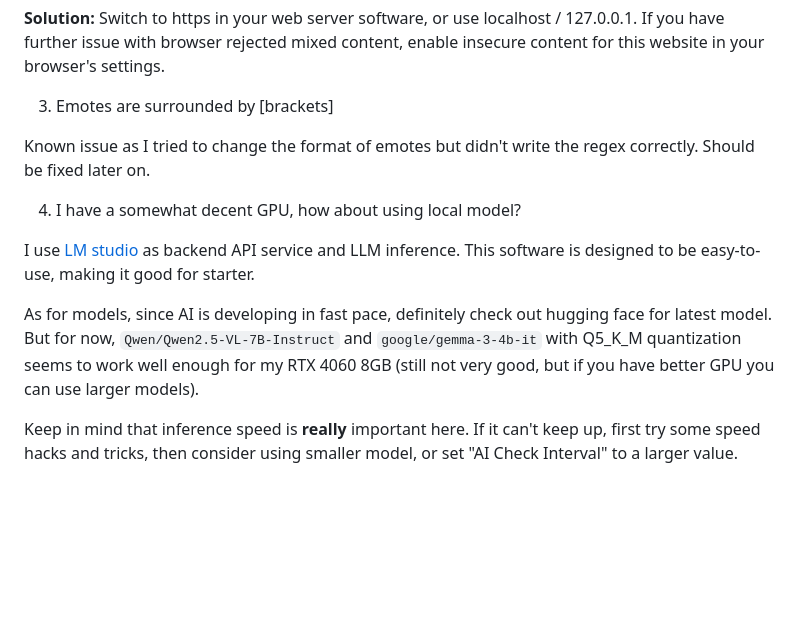
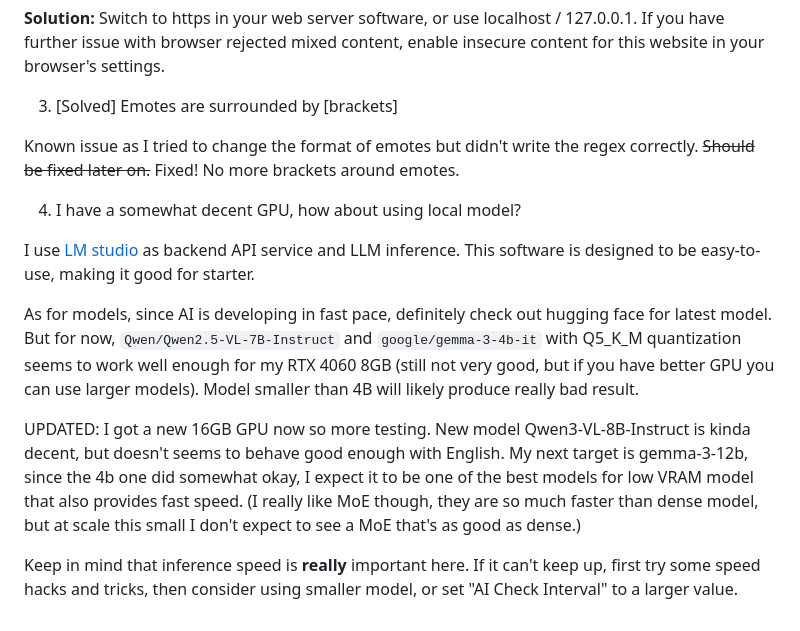
Before and after one commit to zjxdiu/streamsim, a Markdown page: README.md, the part around the change. Rendered like a GitHub page; blank space fills up the shorter version.

Commit message:
Update for more model testing
Fixes in emote formatting and local model testing.

```diff
--- a/README.md
+++ b/README.md
@@ -46,14 +46,16 @@ If your page is loaded in http and domain is not localhost or 127.0.0.1, then th
 
 **Solution:** Switch to https in your web server software, or use localhost / 127.0.0.1. If you have further issue with browser rejected mixed content, enable insecure content for this website in your browser's settings.
 
-3. Emotes are surrounded by \[brackets]
+3. \[Solved] Emotes are surrounded by \[brackets]
 
-Known issue as I tried to change the format of emotes but didn't write the regex correctly. Should be fixed later on.
+Known issue as I tried to change the format of emotes but didn't write the regex correctly. ~~Should be fixed later on.~~ Fixed! No more brackets around emotes.
 
 4. I have a somewhat decent GPU, how about using local model?
 
 I use [LM studio](https://lmstudio.ai/) as backend API service and LLM inference. This software is designed to be easy-to-use, making it good for starter.
 
-As for models, since AI is developing in fast pace, definitely check out hugging face for latest model. But for now, `Qwen/Qwen2.5-VL-7B-Instruct` and `google/gemma-3-4b-it` with Q5_K_M quantization seems to work well enough for my RTX 4060 8GB (still not very good, but if you have better GPU you can use larger models).
+As for models, since AI is developing in fast pace, definitely check out hugging face for latest model. But for now, `Qwen/Qwen2.5-VL-7B-Instruct` and `google/gemma-3-4b-it` with Q5_K_M quantization seems to work well enough for my RTX 4060 8GB (still not very good, but if you have better GPU you can use larger models). Model smaller than 4B will likely produce really bad result.
+
+UPDATED: I got a new 16GB GPU now so more testing. New model Qwen3-VL-8B-Instruct is kinda decent, but doesn't seems to behave good enough with English. My next target is gemma-3-12b, since the 4b one did somewhat okay, I expect it to be one of the best models for low VRAM model that also provides fast speed. (I really like MoE though, they are so much faster than dense model, but at scale this small I don't expect to see a MoE that's as good as dense.)
 
 Keep in mind that inference speed is **really** important here. If it can't keep up, first try some speed hacks and tricks, then consider using smaller model, or set "AI Check Interval" to a larger value.
```
